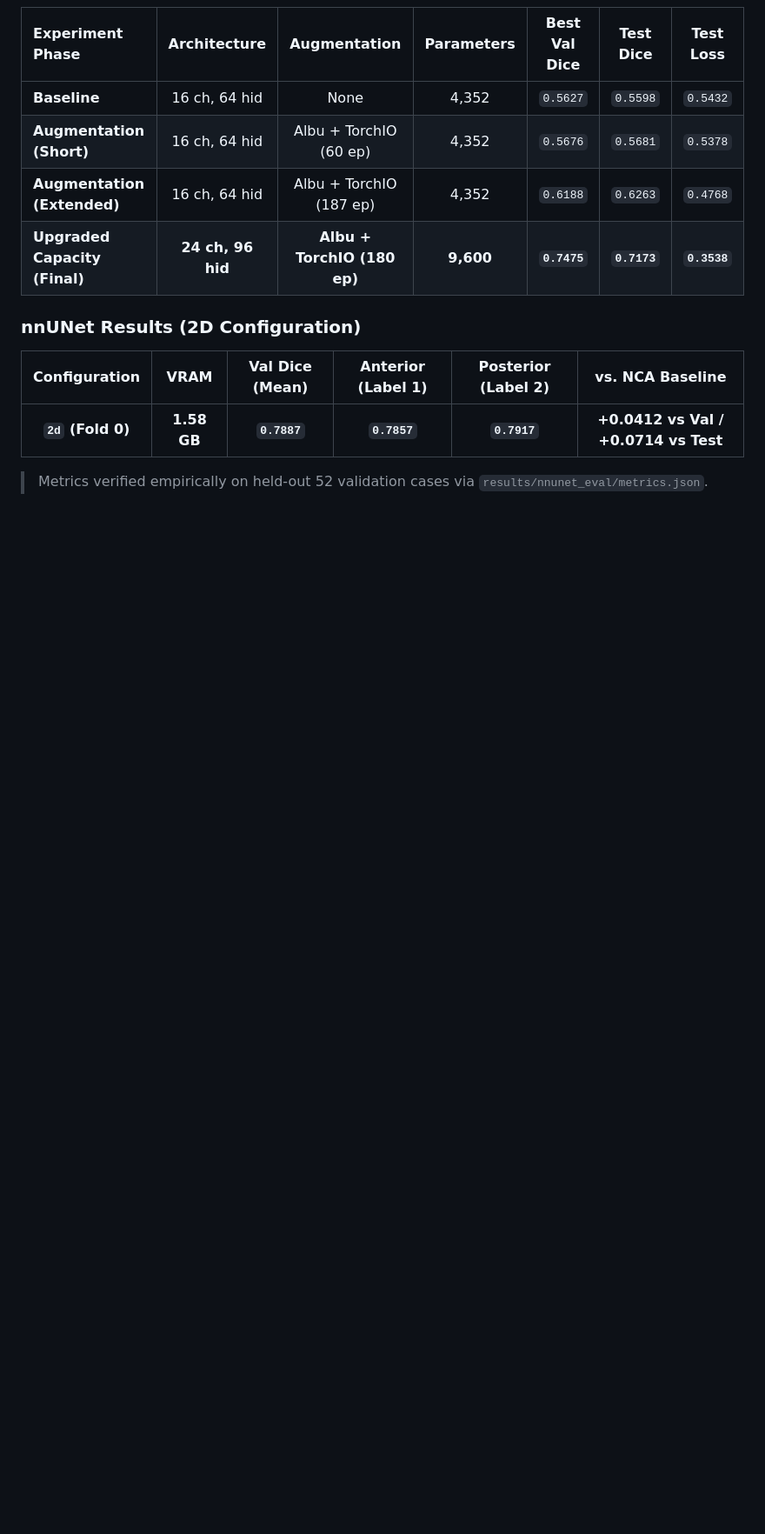
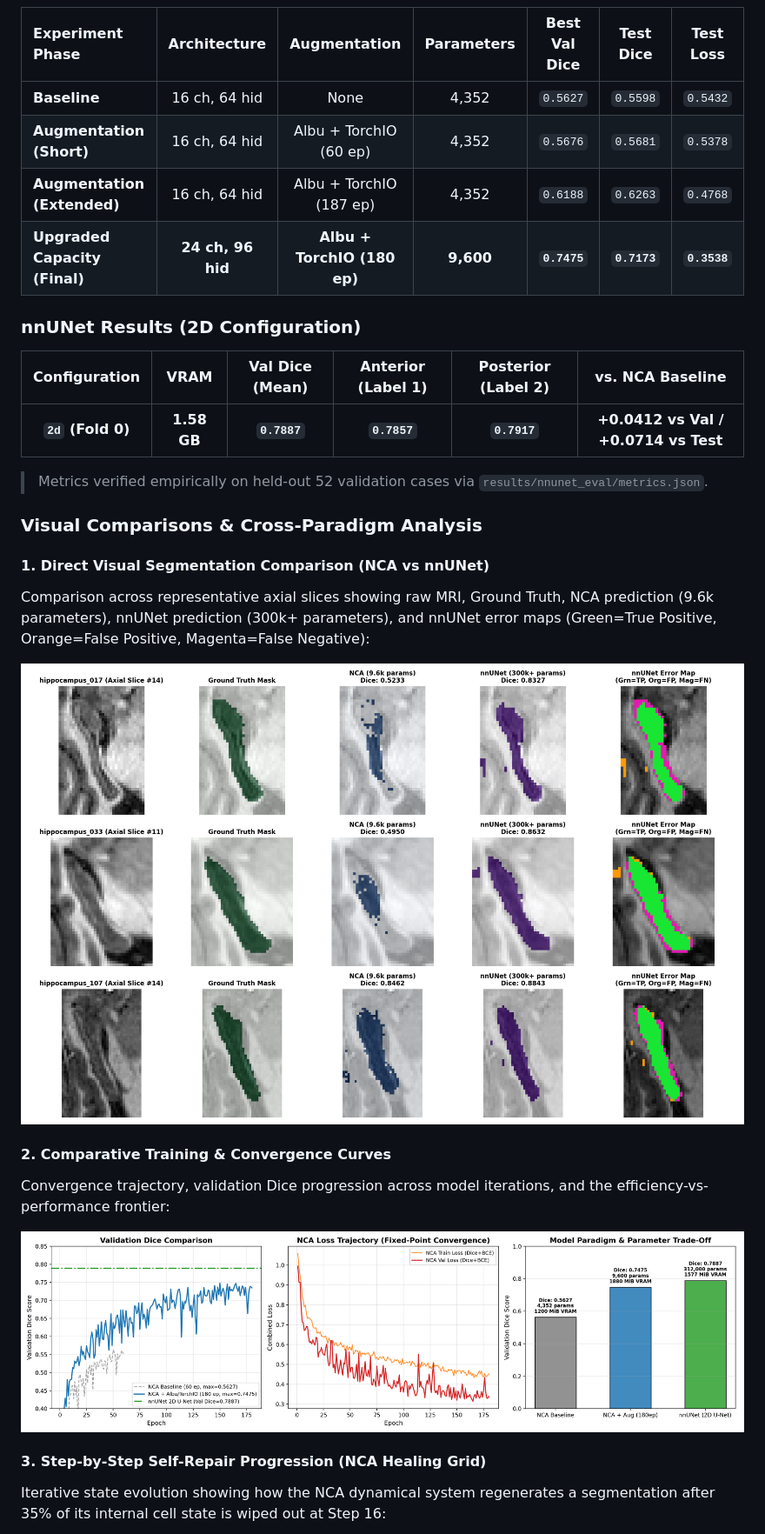
Before and after one commit to sohailshaik2003g-alt/Self-Repairing-Segmentation, a Markdown page: README.md, the part around one of its changes. Shown at 87% size. Rendered like a GitHub page; pictures changed too: results/comparative_training_curves.png (added), results/model_comparison_visual.png (added); blank space fills up the shorter version.

Commit message:
feat: Add comparative visualizations, healing grid, training curves, and repair analysis for both NCA and nnUNet

```diff
--- a/README.md
+++ b/README.md
@@ -107,3 +107,18 @@ python nnunet/run_predict_eval.py --fold 0
 
 > Metrics verified empirically on held-out 52 validation cases via `results/nnunet_eval/metrics.json`.
 
+### Visual Comparisons & Cross-Paradigm Analysis
+
+#### 1. Direct Visual Segmentation Comparison (NCA vs nnUNet)
+Comparison across representative axial slices showing raw MRI, Ground Truth, NCA prediction (9.6k parameters), nnUNet prediction (300k+ parameters), and nnUNet error maps (Green=True Positive, Orange=False Positive, Magenta=False Negative):
+
+![Model Visual Comparison](results/model_comparison_visual.png)
+
+#### 2. Comparative Training & Convergence Curves
+Convergence trajectory, validation Dice progression across model iterations, and the efficiency-vs-performance frontier:
+
+![Comparative Training Curves](results/comparative_training_curves.png)
+
+#### 3. Step-by-Step Self-Repair Progression (NCA Healing Grid)
+Iterative state evolution showing how the NCA dynamical system regenerates a segmentation after 35% of its internal cell state is wiped out at Step 16:
+
```
Also changed, not shown: other parts of README.md (+7 -0 lines), docs/REPORT.md (+14 -0 lines), results/comparative_healing_grid.png (added), results/comparative_repair_analysis.png (added), 2 other files.
